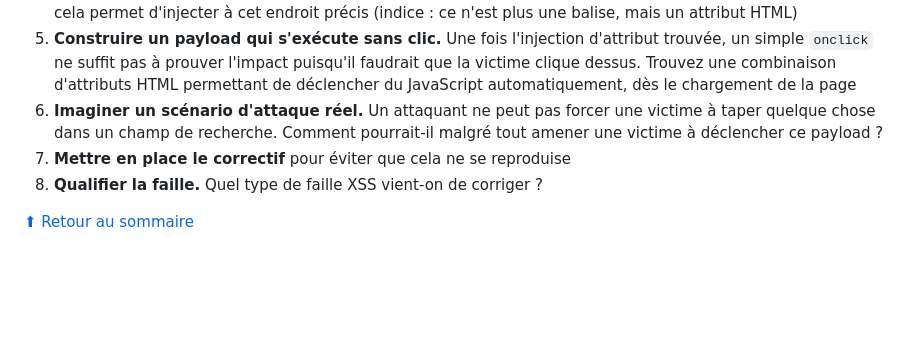
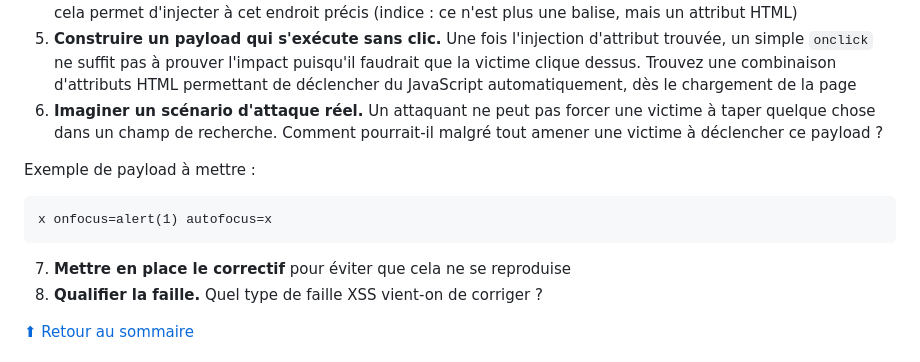
Before and after one commit to TyTy-cf/2026-websecurity, a Markdown page: exercises/readme.md, the part around the change. Drawn GitHub-style; blank space fills up the shorter version.

Commit message:
Payload example Q6 Exo 3

````diff
--- a/exercises/readme.md
+++ b/exercises/readme.md
@@ -146,6 +146,13 @@
 4. **Comprendre pourquoi ça ne marche pas, et trouver ce qui marche.** L'affichage échappe bien les caractères spéciaux... mais un caractère très commun, présent dans quasiment tous les payloads d'exemple, n'est lui jamais échappé nulle part. Repérez-le dans le code source du champ de recherche, et déduisez ce que cela permet d'injecter à cet endroit précis (indice : ce n'est plus une balise, mais un attribut HTML)
 5. **Construire un payload qui s'exécute sans clic.** Une fois l'injection d'attribut trouvée, un simple `onclick` ne suffit pas à prouver l'impact puisqu'il faudrait que la victime clique dessus. Trouvez une combinaison d'attributs HTML permettant de déclencher du JavaScript automatiquement, dès le chargement de la page
 6. **Imaginer un scénario d'attaque réel.** Un attaquant ne peut pas forcer une victime à taper quelque chose dans un champ de recherche. Comment pourrait-il malgré tout amener une victime à déclencher ce payload ?
+
+
+Exemple de payload à mettre :
+```
+x onfocus=alert(1) autofocus=x
+```
+
 7. **Mettre en place le correctif** pour éviter que cela ne se reproduise
 8. **Qualifier la faille.** Quel type de faille XSS vient-on de corriger ?
 
````
